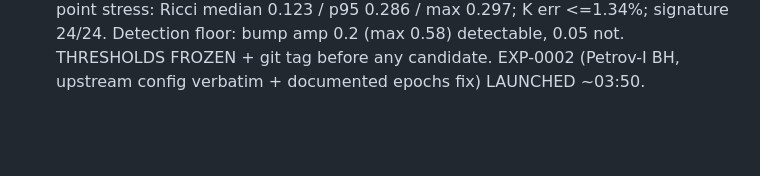
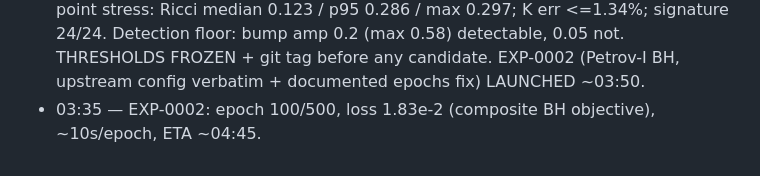
Before and after one commit to AndreiPLK/ScienceBro, a Markdown page: article/DATA_LOG.md, the part around the change. Drawn GitHub-style; blank space fills up the shorter version.

Commit message:
data log: EXP-0002 epoch 100
Co-Authored-By: Claude Opus 5 <noreply@anthropic.com>

```diff
--- a/article/DATA_LOG.md
+++ b/article/DATA_LOG.md
@@ -53,3 +53,4 @@ old entries; append corrections as new entries.
 - 01:47 — night2: epoch 300/500, loss 6.78e-4.
 - 02:30 — night2: epoch 400/500, loss 5.91e-4. Final 100 epochs ~45 min.
 - 03:55 — EXP-0001 artifacts preserved (ckpt sha 7651ff3d, seeds 66/66). Hidden-point stress: Ricci median 0.123 / p95 0.286 / max 0.297; K err <=1.34%; signature 24/24. Detection floor: bump amp 0.2 (max 0.58) detectable, 0.05 not. THRESHOLDS FROZEN + git tag before any candidate. EXP-0002 (Petrov-I BH, upstream config verbatim + documented epochs fix) LAUNCHED ~03:50.
+- 03:35 — EXP-0002: epoch 100/500, loss 1.83e-2 (composite BH objective), ~10s/epoch, ETA ~04:45.
```
